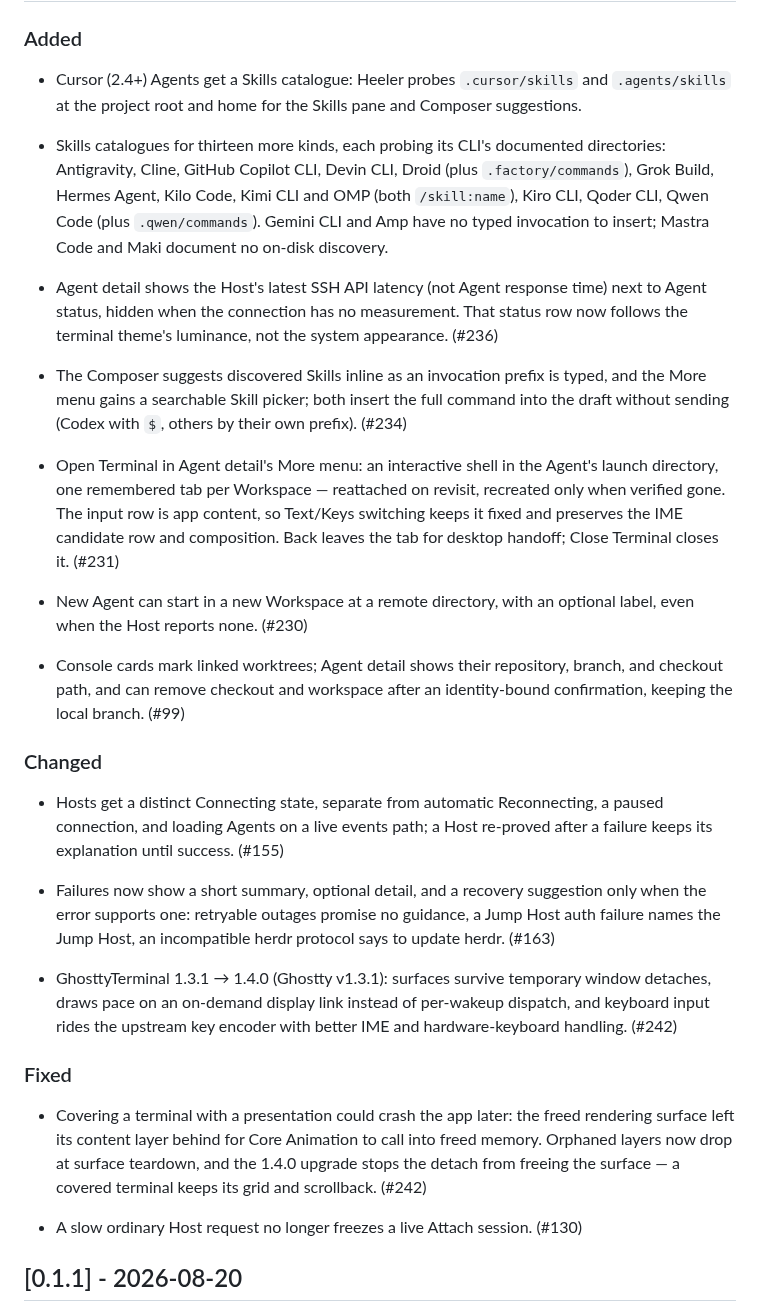
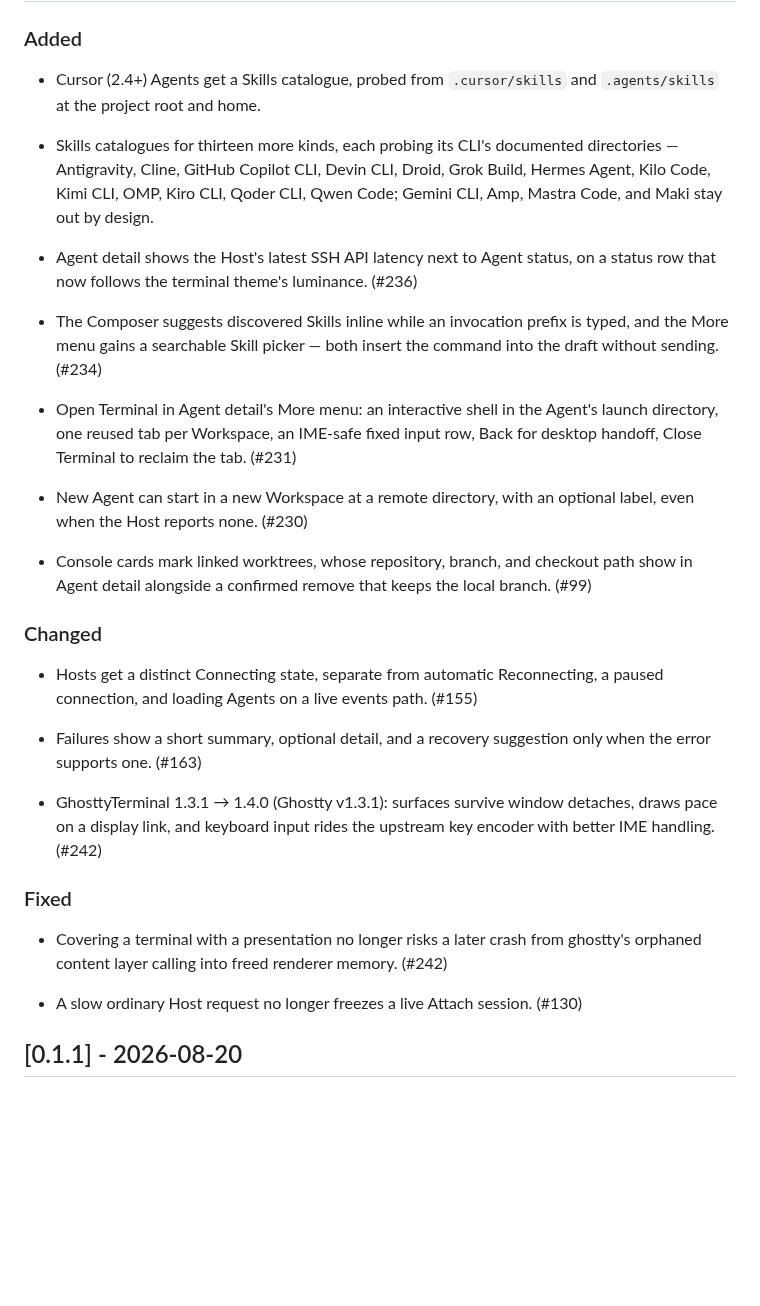
Before and after one commit to ZingerLittleBee/Heeler, a Markdown page: CHANGELOG.md, the part around the change. GitHub-like rendering; blank space fills up the shorter version.

Commit message:
docs: one sentence per unreleased changelog entry

```diff
--- a/CHANGELOG.md
+++ b/CHANGELOG.md
@@ -9,65 +9,52 @@ Entries reference the issue that motivated them.
 
 ### Added
 
-- Cursor (2.4+) Agents get a Skills catalogue: Heeler probes `.cursor/skills`
-  and `.agents/skills` at the project root and home for the Skills pane and
-  Composer suggestions.
+- Cursor (2.4+) Agents get a Skills catalogue, probed from `.cursor/skills`
+  and `.agents/skills` at the project root and home.
 
 - Skills catalogues for thirteen more kinds, each probing its CLI's
-  documented directories: Antigravity, Cline, GitHub Copilot CLI, Devin CLI,
-  Droid (plus `.factory/commands`), Grok Build, Hermes Agent, Kilo Code,
-  Kimi CLI and OMP (both `/skill:name`), Kiro CLI, Qoder CLI, Qwen Code
-  (plus `.qwen/commands`). Gemini CLI and Amp have no typed invocation to
-  insert; Mastra Code and Maki document no on-disk discovery.
+  documented directories — Antigravity, Cline, GitHub Copilot CLI, Devin
+  CLI, Droid, Grok Build, Hermes Agent, Kilo Code, Kimi CLI, OMP, Kiro CLI,
+  Qoder CLI, Qwen Code; Gemini CLI, Amp, Mastra Code, and Maki stay out by
+  design.
 
-- Agent detail shows the Host's latest SSH API latency (not Agent response
-  time) next to Agent status, hidden when the connection has no measurement.
-  That status row now follows the terminal theme's luminance, not the system
-  appearance. (#236)
+- Agent detail shows the Host's latest SSH API latency next to Agent status,
+  on a status row that now follows the terminal theme's luminance. (#236)
 
-- The Composer suggests discovered Skills inline as an invocation prefix is
-  typed, and the More menu gains a searchable Skill picker; both insert the
-  full command into the draft without sending (Codex with `$`, others by
-  their own prefix). (#234)
+- The Composer suggests discovered Skills inline while an invocation prefix
+  is typed, and the More menu gains a searchable Skill picker — both insert
+  the command into the draft without sending. (#234)
 
 - Open Terminal in Agent detail's More menu: an interactive shell in the
-  Agent's launch directory, one remembered tab per Workspace — reattached on
-  revisit, recreated only when verified gone. The input row is app content,
-  so Text/Keys switching keeps it fixed and preserves the IME candidate row
-  and composition. Back leaves the tab for desktop handoff; Close Terminal
-  closes it. (#231)
+  Agent's launch directory, one reused tab per Workspace, an IME-safe fixed
+  input row, Back for desktop handoff, Close Terminal to reclaim the
+  tab. (#231)
 
 - New Agent can start in a new Workspace at a remote directory, with an
   optional label, even when the Host reports none. (#230)
 
-- Console cards mark linked worktrees; Agent detail shows their repository,
-  branch, and checkout path, and can remove checkout and workspace after an
-  identity-bound confirmation, keeping the local branch. (#99)
+- Console cards mark linked worktrees, whose repository, branch, and
+  checkout path show in Agent detail alongside a confirmed remove that keeps
+  the local branch. (#99)
 
 ### Changed
 
 - Hosts get a distinct Connecting state, separate from automatic
   Reconnecting, a paused connection, and loading Agents on a live events
-  path; a Host re-proved after a failure keeps its explanation until
-  success. (#155)
+  path. (#155)
 
-- Failures now show a short summary, optional detail, and a recovery
-  suggestion only when the error supports one: retryable outages promise no
-  guidance, a Jump Host auth failure names the Jump Host, an incompatible
-  herdr protocol says to update herdr. (#163)
+- Failures show a short summary, optional detail, and a recovery suggestion
+  only when the error supports one. (#163)
 
-- GhosttyTerminal 1.3.1 → 1.4.0 (Ghostty v1.3.1): surfaces survive temporary
-  window detaches, draws pace on an on-demand display link instead of
-  per-wakeup dispatch, and keyboard input rides the upstream key encoder
-  with better IME and hardware-keyboard handling. (#242)
+- GhosttyTerminal 1.3.1 → 1.4.0 (Ghostty v1.3.1): surfaces survive window
+  detaches, draws pace on a display link, and keyboard input rides the
+  upstream key encoder with better IME handling. (#242)
 
 ### Fixed
 
-- Covering a terminal with a presentation could crash the app later: the
-  freed rendering surface left its content layer behind for Core Animation
-  to call into freed memory. Orphaned layers now drop at surface teardown,
-  and the 1.4.0 upgrade stops the detach from freeing the surface — a
-  covered terminal keeps its grid and scrollback. (#242)
+- Covering a terminal with a presentation no longer risks a later crash
+  from ghostty's orphaned content layer calling into freed renderer
+  memory. (#242)
 
 - A slow ordinary Host request no longer freezes a live Attach session. (#130)
 
```
